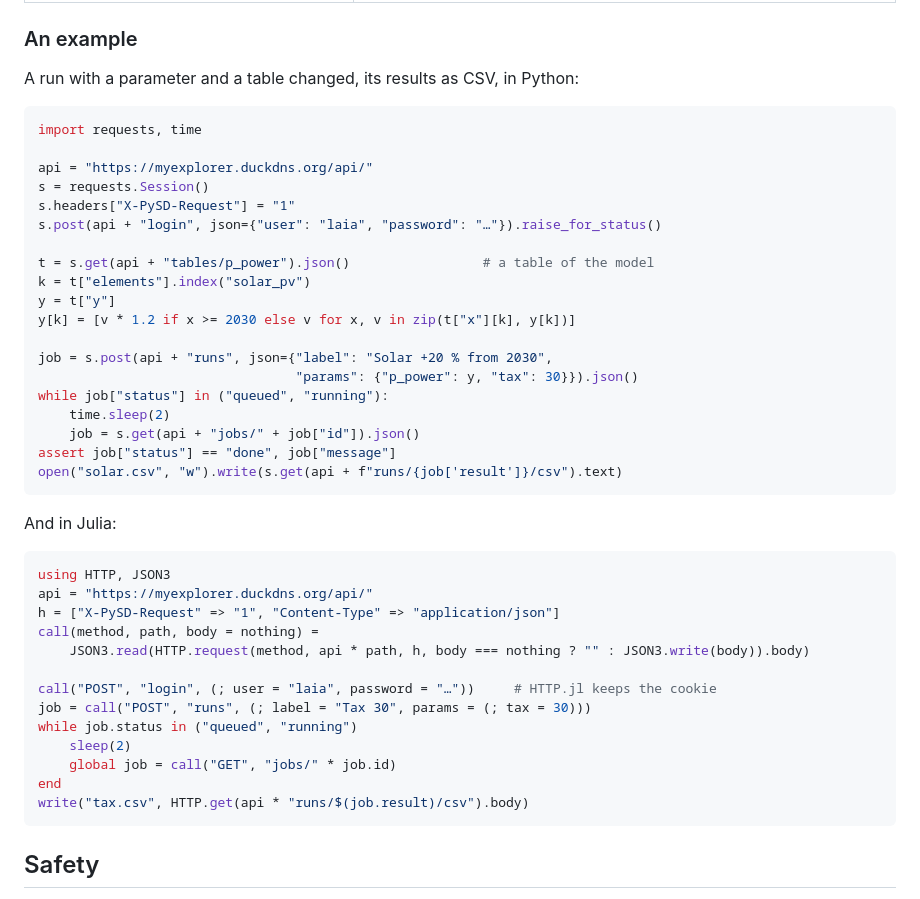
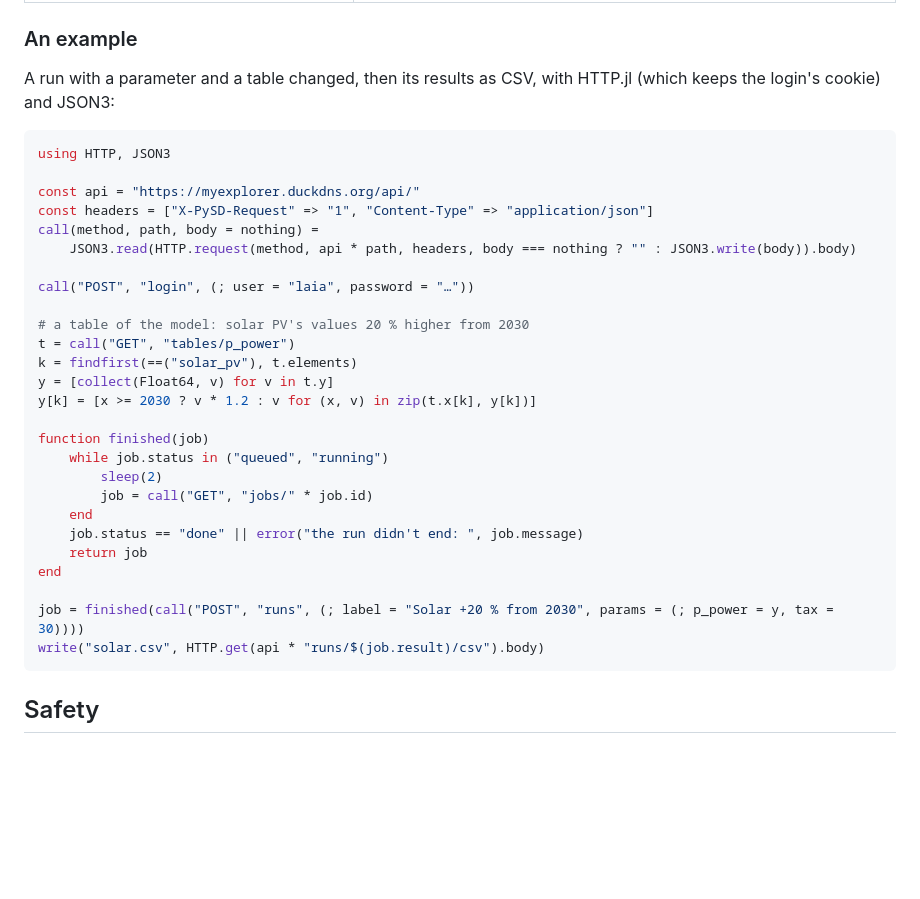
Before and after one commit to rogersamso/PySD.jl, a Markdown page: docs/src/explorer.md, the part around the change. Rendered like a GitHub page; blank space fills up the shorter version.

Commit message:
explorer docs: the API example in Julia only
Co-Authored-By: Claude Opus 5.5 <noreply@anthropic.com>
Claude-Session: https://claude.ai/code/session_01MjPzyW7F4J4BKsrBT38S2k

````diff
--- a/docs/src/explorer.md
+++ b/docs/src/explorer.md
@@ -230,46 +230,36 @@ A run or an analysis waits for a simulation slot: `POST` answers its job,
 
 ### An example
 
-A run with a parameter and a table changed, its results as CSV, in Python:
-
-```python
-import requests, time
-
-api = "https://myexplorer.duckdns.org/api/"
-s = requests.Session()
-s.headers["X-PySD-Request"] = "1"
-s.post(api + "login", json={"user": "laia", "password": "…"}).raise_for_status()
-
-t = s.get(api + "tables/p_power").json()                 # a table of the model
-k = t["elements"].index("solar_pv")
-y = t["y"]
-y[k] = [v * 1.2 if x >= 2030 else v for x, v in zip(t["x"][k], y[k])]
-
-job = s.post(api + "runs", json={"label": "Solar +20 % from 2030",
-                                 "params": {"p_power": y, "tax": 30}}).json()
-while job["status"] in ("queued", "running"):
-    time.sleep(2)
-    job = s.get(api + "jobs/" + job["id"]).json()
-assert job["status"] == "done", job["message"]
-open("solar.csv", "w").write(s.get(api + f"runs/{job['result']}/csv").text)
-```
-
-And in Julia:
+A run with a parameter and a table changed, then its results as CSV, with
+HTTP.jl (which keeps the login's cookie) and JSON3:
 
 ```julia
 using HTTP, JSON3
-api = "https://myexplorer.duckdns.org/api/"
-h = ["X-PySD-Request" => "1", "Content-Type" => "application/json"]
+
+const api = "https://myexplorer.duckdns.org/api/"
+const headers = ["X-PySD-Request" => "1", "Content-Type" => "application/json"]
 call(method, path, body = nothing) =
-    JSON3.read(HTTP.request(method, api * path, h, body === nothing ? "" : JSON3.write(body)).body)
+    JSON3.read(HTTP.request(method, api * path, headers, body === nothing ? "" : JSON3.write(body)).body)
 
-call("POST", "login", (; user = "laia", password = "…"))     # HTTP.jl keeps the cookie
-job = call("POST", "runs", (; label = "Tax 30", params = (; tax = 30)))
-while job.status in ("queued", "running")
-    sleep(2)
-    global job = call("GET", "jobs/" * job.id)
+call("POST", "login", (; user = "laia", password = "…"))
+
+# a table of the model: solar PV's values 20 % higher from 2030
+t = call("GET", "tables/p_power")
+k = findfirst(==("solar_pv"), t.elements)
+y = [collect(Float64, v) for v in t.y]
+y[k] = [x >= 2030 ? v * 1.2 : v for (x, v) in zip(t.x[k], y[k])]
+
+function finished(job)
+    while job.status in ("queued", "running")
+        sleep(2)
+        job = call("GET", "jobs/" * job.id)
+    end
+    job.status == "done" || error("the run didn't end: ", job.message)
+    return job
 end
-write("tax.csv", HTTP.get(api * "runs/$(job.result)/csv").body)
+
+job = finished(call("POST", "runs", (; label = "Solar +20 % from 2030", params = (; p_power = y, tax = 30))))
+write("solar.csv", HTTP.get(api * "runs/$(job.result)/csv").body)
 ```
 
 ## Safety
````
